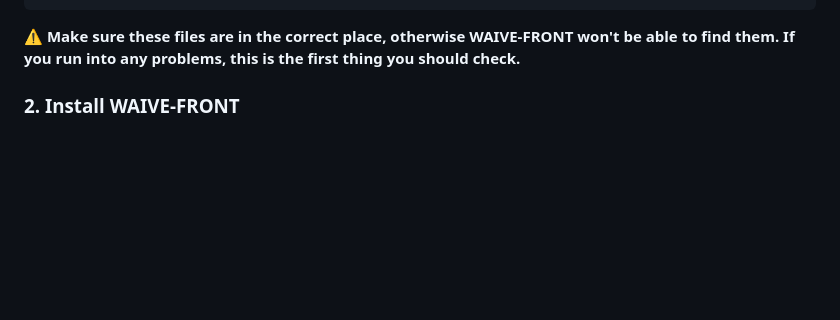
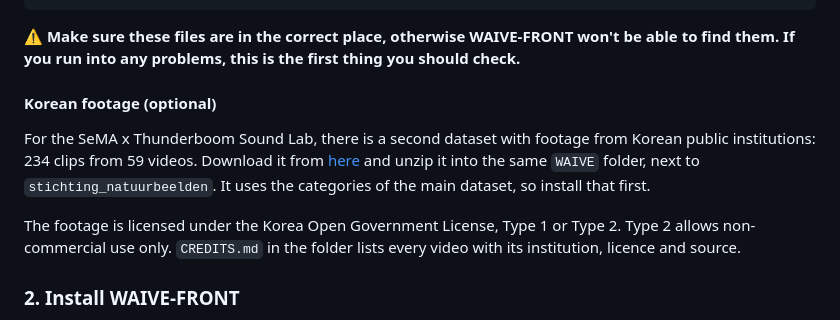
Before and after one commit to superpositioncc/waive-front-v2, a Markdown page: README.md, the part around the change. Drawn GitHub-style; folded sections open; blank space fills up the shorter version.

Commit message:
Link the Korean dataset from the README
Co-Authored-By: Claude Opus 5.5 <noreply@anthropic.com>

````diff
--- a/README.md
+++ b/README.md
@@ -34,6 +34,12 @@ Users/
 ```
 
 ⚠️ **Make sure these files are in the correct place, otherwise WAIVE-FRONT won't be able to find them. If you run into any problems, this is the first thing you should check.**
+
+#### Korean footage (optional)
+
+For the SeMA x Thunderboom Sound Lab, there is a second dataset with footage from Korean public institutions: 234 clips from 59 videos. Download it from [here](https://drive.google.com/file/d/19f7rZviR9VTdZKWZsR8PTnJcpBozCkAQ/view) and unzip it into the same `WAIVE` folder, next to `stichting_natuurbeelden`. It uses the categories of the main dataset, so install that first.
+
+The footage is licensed under the Korea Open Government License, Type 1 or Type 2. Type 2 allows non-commercial use only. `CREDITS.md` in the folder lists every video with its institution, licence and source.
 </details>
 
 ### 2. Install WAIVE-FRONT
````
